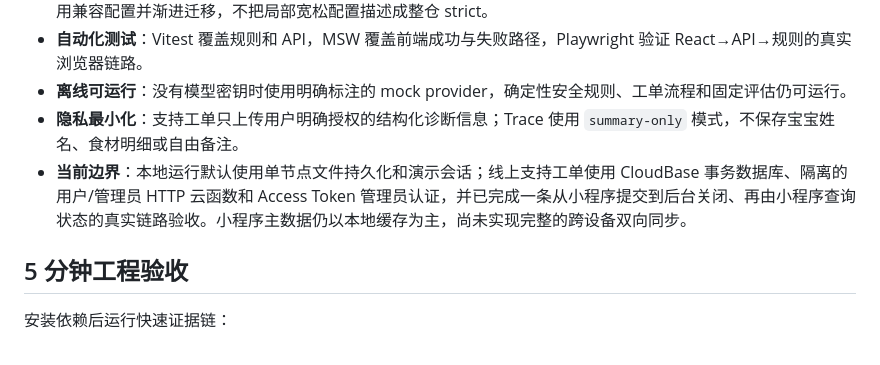
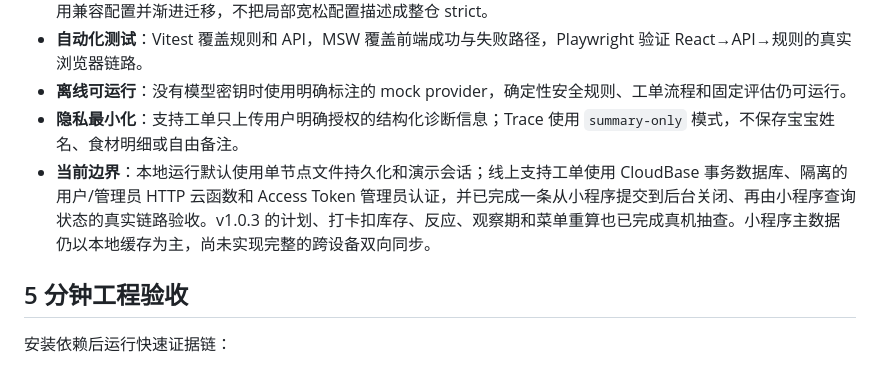
Before and after one commit to Lsxj/fushi-dazi, a Markdown page: README.md, the part around the change. Drawn GitHub-style.

```diff
--- a/README.md
+++ b/README.md
@@ -56,7 +56,7 @@ flowchart LR
 - **自动化测试**：Vitest 覆盖规则和 API，MSW 覆盖前端成功与失败路径，Playwright 验证 React→API→规则的真实浏览器链路。
 - **离线可运行**：没有模型密钥时使用明确标注的 mock provider，确定性安全规则、工单流程和固定评估仍可运行。
 - **隐私最小化**：支持工单只上传用户明确授权的结构化诊断信息；Trace 使用 `summary-only` 模式，不保存宝宝姓名、食材明细或自由备注。
-- **当前边界**：本地运行默认使用单节点文件持久化和演示会话；线上支持工单使用 CloudBase 事务数据库、隔离的用户/管理员 HTTP 云函数和 Access Token 管理员认证，并已完成一条从小程序提交到后台关闭、再由小程序查询状态的真实链路验收。小程序主数据仍以本地缓存为主，尚未实现完整的跨设备双向同步。
+- **当前边界**：本地运行默认使用单节点文件持久化和演示会话；线上支持工单使用 CloudBase 事务数据库、隔离的用户/管理员 HTTP 云函数和 Access Token 管理员认证，并已完成一条从小程序提交到后台关闭、再由小程序查询状态的真实链路验收。v1.0.3 的计划、打卡扣库存、反应、观察期和菜单重算也已完成真机抽查。小程序主数据仍以本地缓存为主，尚未实现完整的跨设备双向同步。
 
 ## 5 分钟工程验收
 
```
Also changed, not shown: PRD.md (+5 -3 lines).
